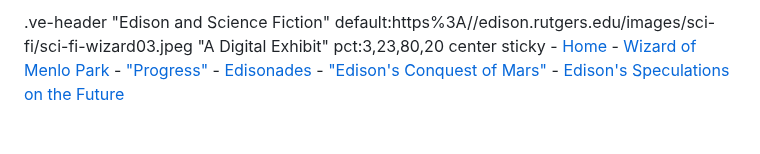
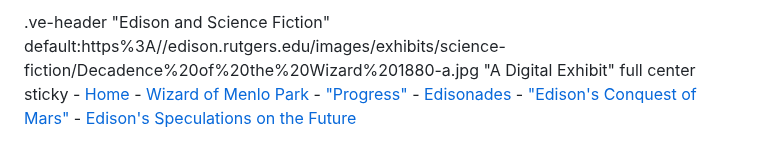
Before and after one commit to edisonpapers/edison-sci-fi, a Markdown page: 4/README.md, the part around the change. Drawn GitHub-style; blank space fills up the shorter version.

Commit message:
API commit

```diff
--- a/4/README.md
+++ b/4/README.md
@@ -1,4 +1,4 @@
-.ve-header "Edison and Science Fiction" default:https%3A//edison.rutgers.edu/images/sci-fi/sci-fi-wizard03.jpeg "A Digital Exhibit" pct:3,23,80,20 center sticky
+.ve-header "Edison and Science Fiction" default:https%3A//edison.rutgers.edu/images/exhibits/science-fiction/Decadence%20of%20the%20Wizard%201880-a.jpg "A Digital Exhibit" full center sticky
     - [Home](/)
     - [Wizard of Menlo Park](/1)
     - ["Progress"](/2)
```
